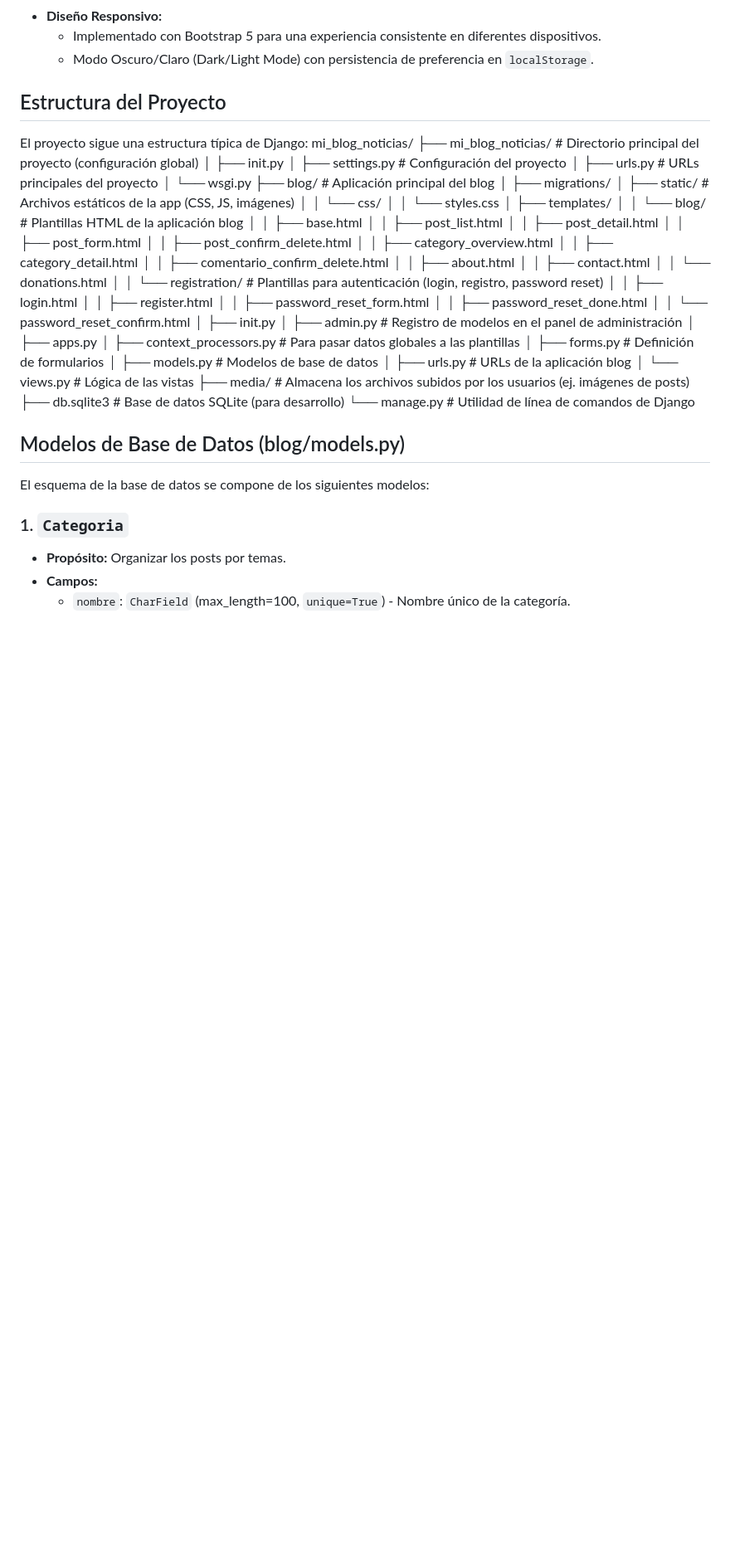
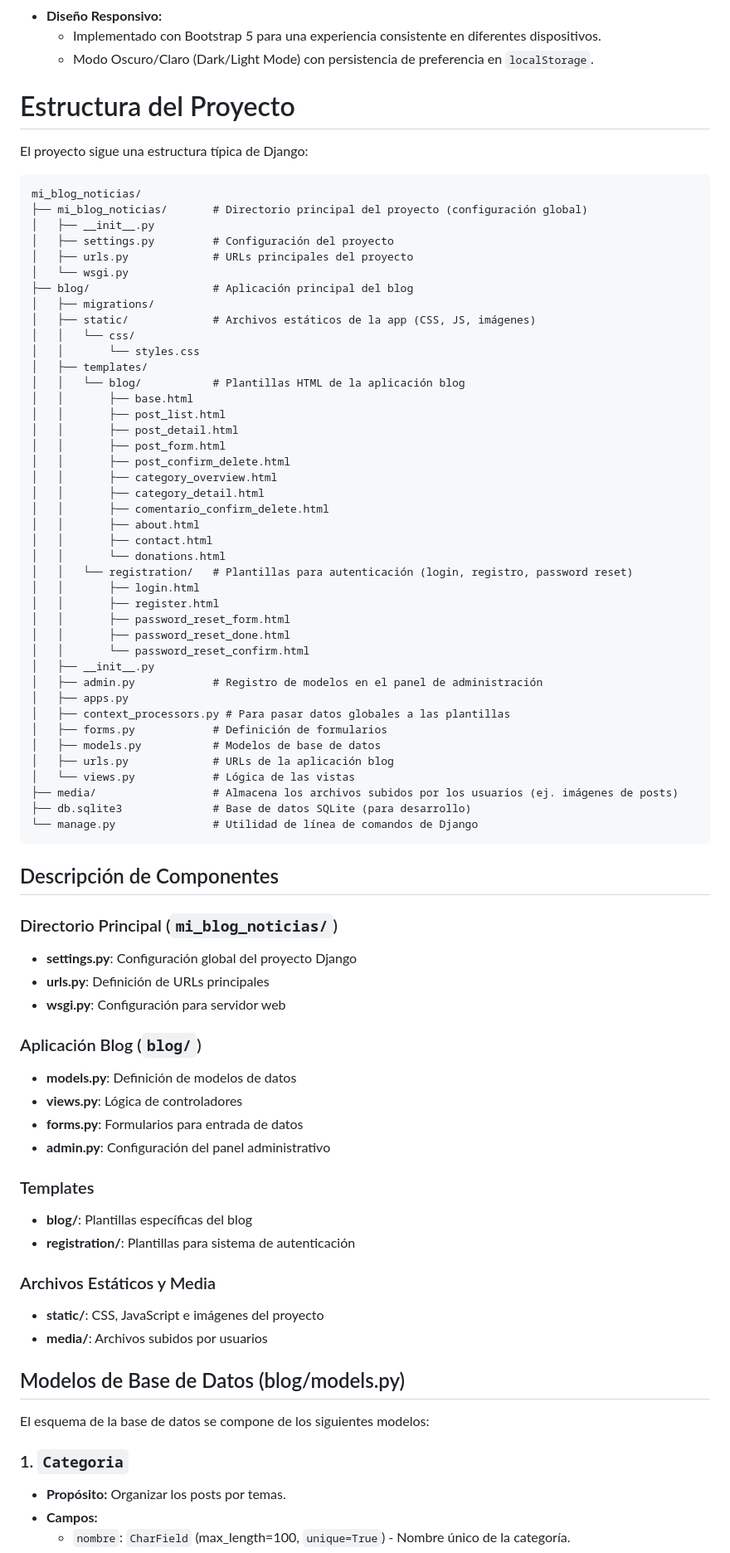
Before and after one commit to DaroNelson/DjangoBlogHuellita, a Markdown page: README.md, the part around the change printed below. Shown: that part at 83% size. Rendered like a GitHub page; blank space fills up the shorter version.

````diff
--- a/README.md
+++ b/README.md
@@ -36,12 +36,14 @@
     * Implementado con Bootstrap 5 para una experiencia consistente en diferentes dispositivos.
     * Modo Oscuro/Claro (Dark/Light Mode) con persistencia de preferencia en `localStorage`.
 
-## Estructura del Proyecto
+# Estructura del Proyecto
+El proyecto sigue una estructura típica de Django:
 
-El proyecto sigue una estructura típica de Django:
+
+```
 mi_blog_noticias/
 ├── mi_blog_noticias/       # Directorio principal del proyecto (configuración global)
-│   ├── init.py
+│   ├── __init__.py
 │   ├── settings.py         # Configuración del proyecto
 │   ├── urls.py             # URLs principales del proyecto
 │   └── wsgi.py
@@ -69,7 +71,7 @@ mi_blog_noticias/
 │   │       ├── password_reset_form.html
 │   │       ├── password_reset_done.html
 │   │       └── password_reset_confirm.html
-│   ├── init.py
+│   ├── __init__.py
 │   ├── admin.py            # Registro de modelos en el panel de administración
 │   ├── apps.py
 │   ├── context_processors.py # Para pasar datos globales a las plantillas
@@ -80,6 +82,29 @@ mi_blog_noticias/
 ├── media/                  # Almacena los archivos subidos por los usuarios (ej. imágenes de posts)
 ├── db.sqlite3              # Base de datos SQLite (para desarrollo)
 └── manage.py               # Utilidad de línea de comandos de Django
+```
+
+## Descripción de Componentes
+
+### Directorio Principal (`mi_blog_noticias/`)
+- **settings.py**: Configuración global del proyecto Django
+- **urls.py**: Definición de URLs principales
+- **wsgi.py**: Configuración para servidor web
+
+### Aplicación Blog (`blog/`)
+- **models.py**: Definición de modelos de datos
+- **views.py**: Lógica de controladores
+- **forms.py**: Formularios para entrada de datos
+- **admin.py**: Configuración del panel administrativo
+
+### Templates
+- **blog/**: Plantillas específicas del blog
+- **registration/**: Plantillas para sistema de autenticación
+
+### Archivos Estáticos y Media
+- **static/**: CSS, JavaScript e imágenes del proyecto
+- **media/**: Archivos subidos por usuarios
+
 
 ## Modelos de Base de Datos (blog/models.py)
 
````
Also changed, not shown: other parts of README.md (+10 -88 lines).
